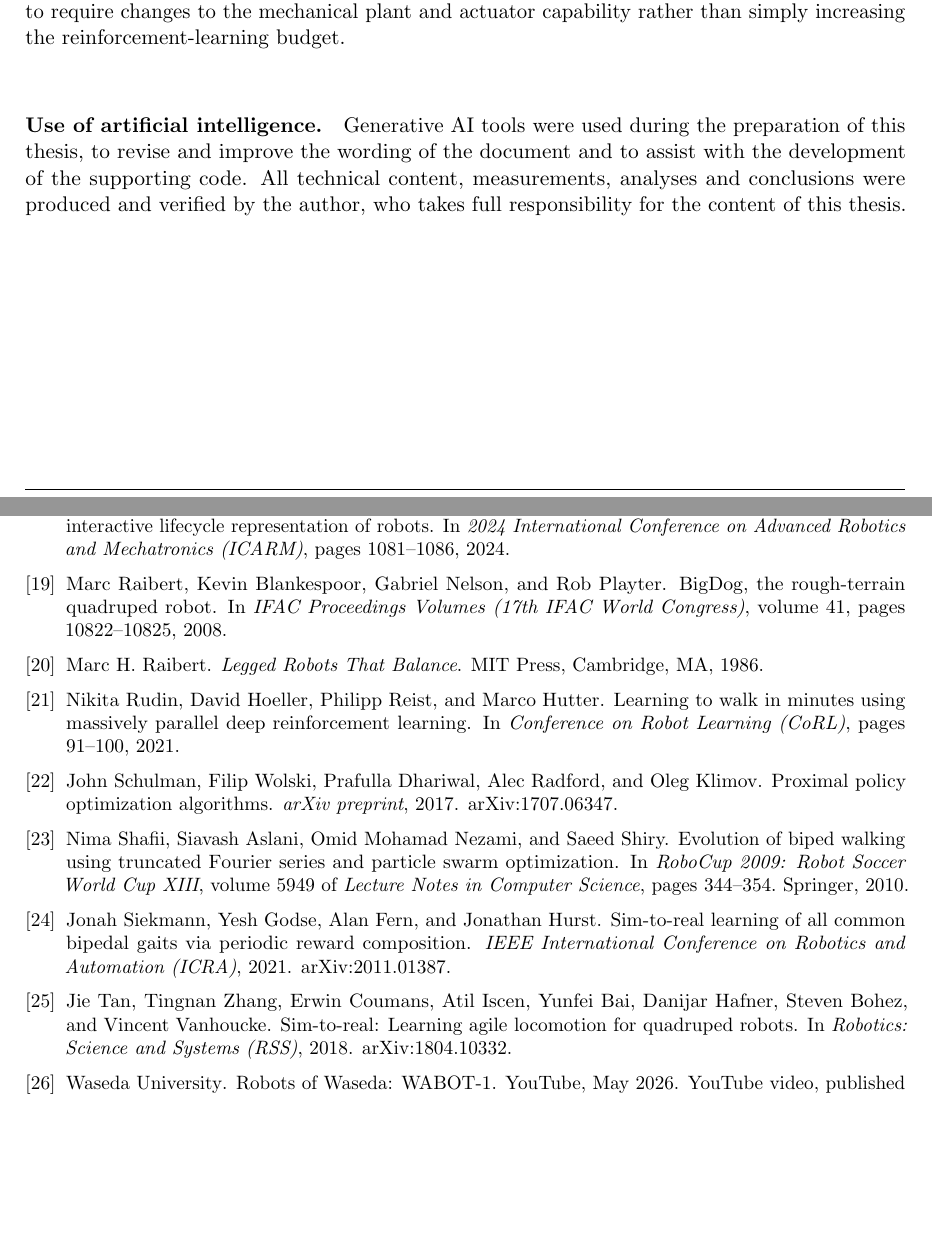
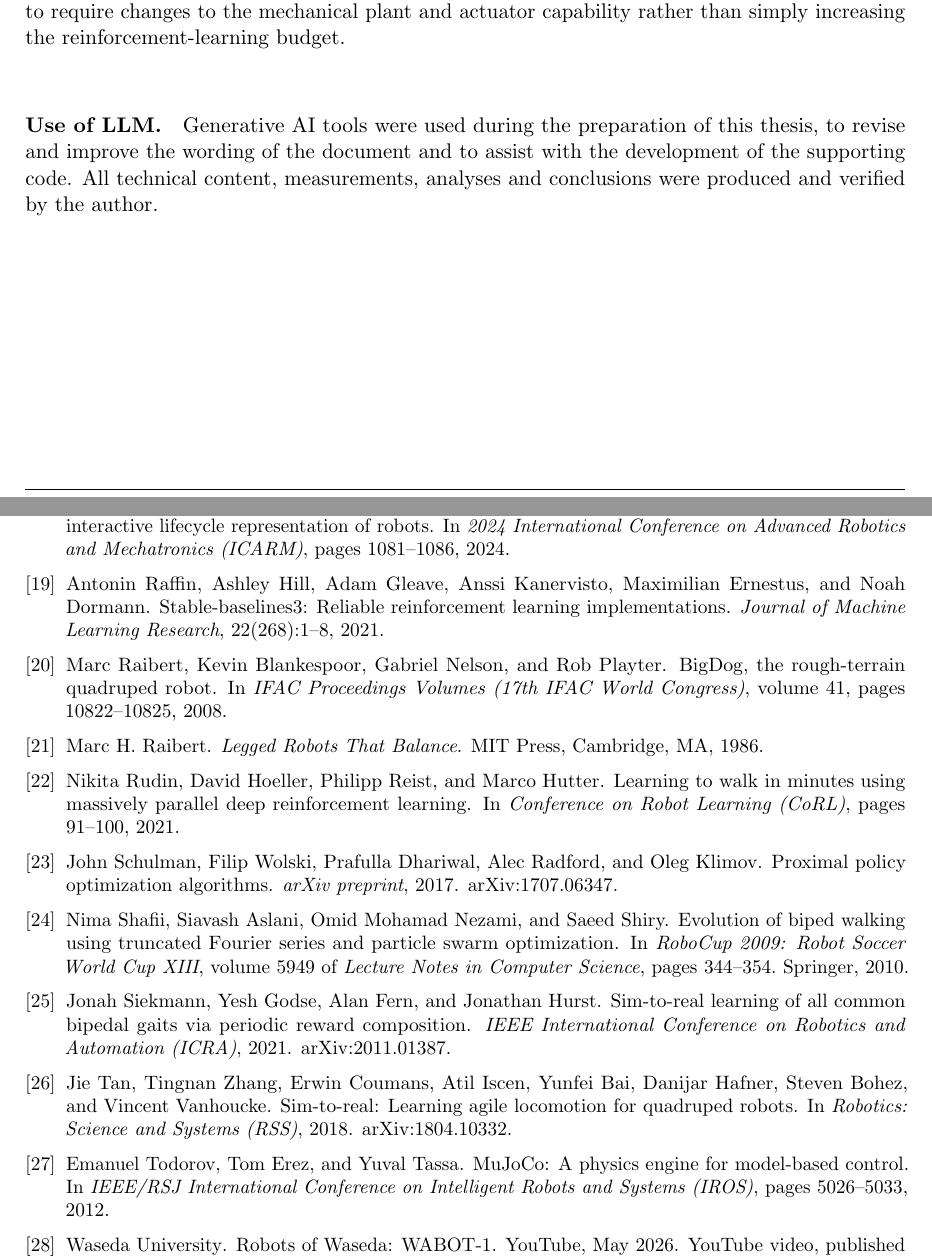
Before and after one commit to nathmo/master-thesis-dash-01, a LaTeX document (main.tex, which reads References.bib): two parts of pages 2 and 43 of 43, joined at a grey line, cut so that both start at the same text, the shorter picture padded with empty space. Compiled offline with pdfLaTeX.

Commit message:
Add missing Stable-Baselines3 citation in ch4; tweak AI-use paragraph wording
Chapters/ch4.tex referenced Stable-Baselines3 without a citation. Added the
Raffin et al. (2021) JMLR entry to References.bib and cited it inline.
Also sweeps in the author's in-progress wording edit to the AI-use
declaration in main.tex.

```diff
--- a/References.bib
+++ b/References.bib
@@ -451,3 +454,11 @@
+  title   = {Stable-Baselines3: Reliable Reinforcement Learning Implementations},
+  journal = {Journal of Machine Learning Research},
+  volume  = {22},
+  number  = {268},
+  pages   = {1--8},
+  year    = {2021}
+}
+
 % ---------------------------------------------------------------------------
 % Periodically parameterised action spaces (the lineage of this work)
 % ---------------------------------------------------------------------------
--- a/main.tex
+++ b/main.tex
@@ -57,9 +57,9 @@ The experiments show that the formulation of the learning problem was at least a
 The resulting framework provides a measured and deployable RL pipeline for high-speed bipedal locomotion, together with an experimentally grounded estimate of the remaining gap between the current robot and its physical speed limit. The results indicate that further progress is likely to require changes to the mechanical plant and actuator capability rather than simply increasing the reinforcement-learning budget.
 
 \vspace{1.5em}
-\paragraph*{Use of artificial intelligence.}
+\paragraph*{Use of LLM.}
 Generative AI tools were used during the preparation of this thesis, to revise and improve the wording of the document and to assist with the development of the supporting code.
-All technical content, measurements, analyses and conclusions were produced and verified by the author, who takes full responsibility for the content of this thesis.
+All technical content, measurements, analyses and conclusions were produced and verified by the author.
 
 \newpage
 }
```
Also changed, not shown: Chapters/ch4.tex (+1 -1 lines), References.bib (3 more changed lines).
